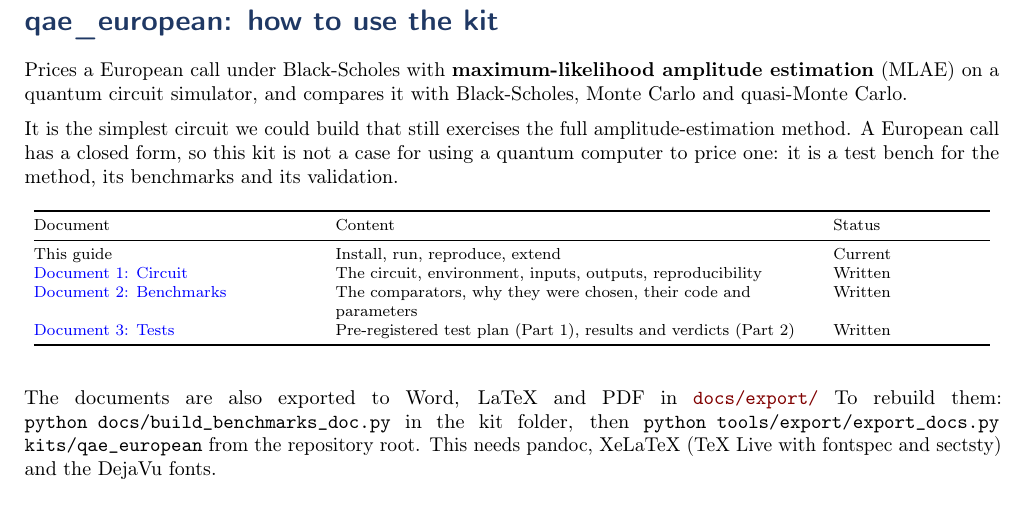
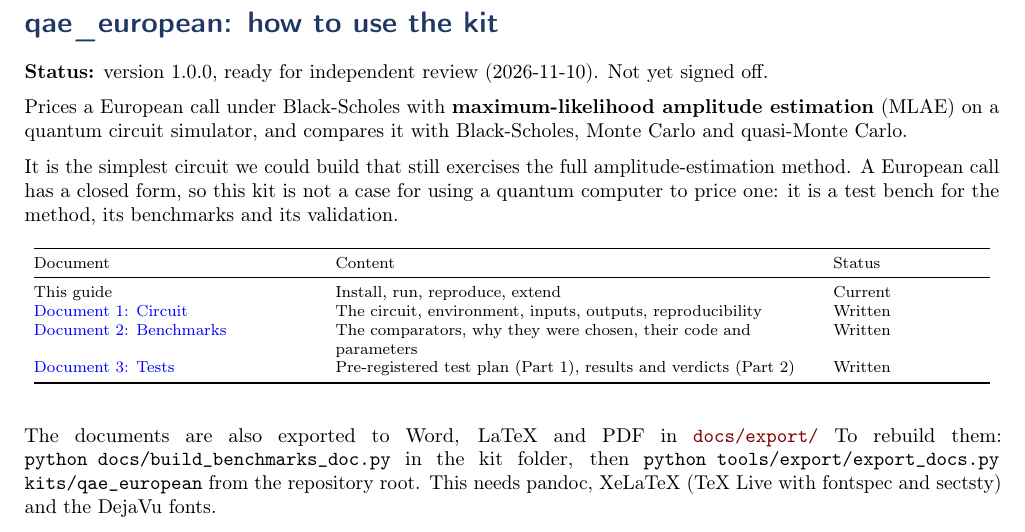
Before and after one commit to romaindutrenois-gif/veqctor-quantum, a LaTeX document (kits/qae_european/docs/export/user-guide.tex): part of page 1 of 4, cut so that both start at the same text. Compiled offline with pdfLaTeX.

Commit message:
qae_european: status ready for independent review
Co-Authored-By: Claude Opus 5.5 <noreply@anthropic.com>
Claude-Session: https://claude.ai/code/session_01FHCjnp7FPQxqLRpc9nWyFB

```diff
--- a/kits/qae_european/docs/export/user-guide.tex
+++ b/kits/qae_european/docs/export/user-guide.tex
@@ -125,6 +125,9 @@
 \hypertarget{qae_european-how-to-use-the-kit}{%
 \section{qae\_european: how to use the
 kit}\label{qae_european-how-to-use-the-kit}}
+
+\textbf{Status:} version 1.0.0, ready for independent review
+(2026-11-10). Not yet signed off.
 
 Prices a European call under Black-Scholes with
 \textbf{maximum-likelihood amplitude estimation} (MLAE) on a quantum
```
Also changed, not shown: kits/qae_european/README.md, kits/qae_european/docs/export/1-circuit.pdf, kits/qae_european/docs/export/2-benchmarks.pdf, kits/qae_european/docs/export/3-tests.pdf, kits/qae_european/docs/export/user-guide.pdf, 4 other files.
